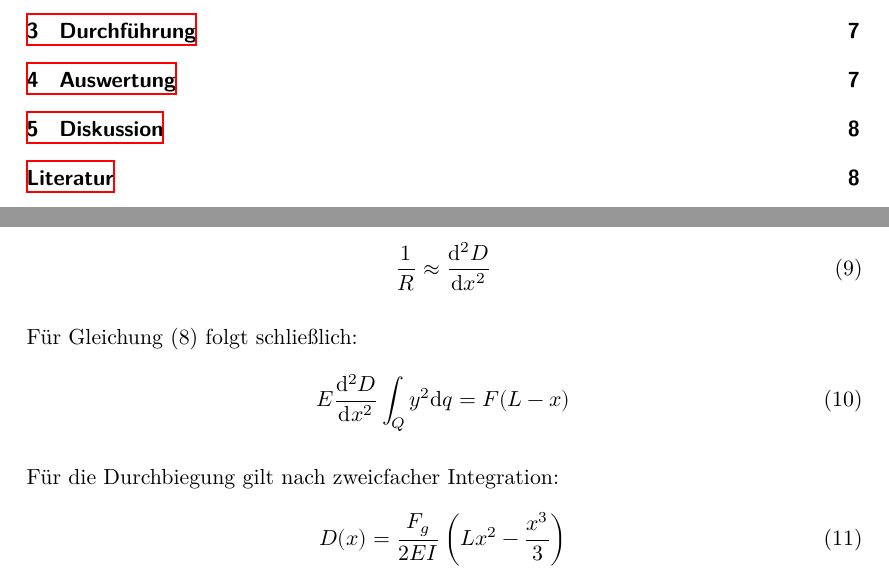
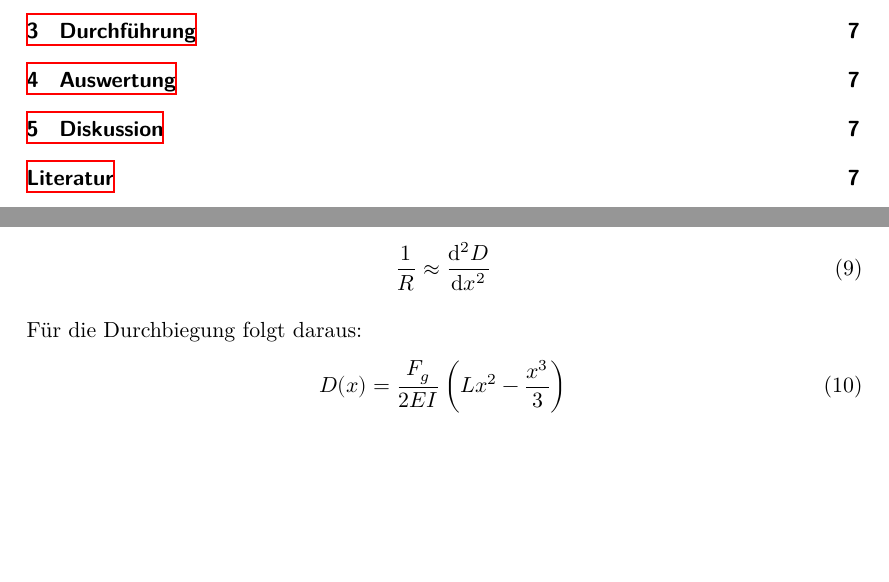
Before and after one commit to lwitthaus/Anfaengerpraktikum, a LaTeX document (V103-Biegung/main.tex, which reads V103-Biegung/content/theorie.tex): two parts of pages 2 and 6 of 8 before the commit and two parts of pages 2 and 6 of 7 after it, joined at a grey line, cut so that both start at the same text, the shorter picture padded with empty space. Compiled offline with XeLaTeX.

Commit message:
Kleinigkeit

```diff
--- a/V103-Biegung/content/theorie.tex
+++ b/V103-Biegung/content/theorie.tex
@@ -107,12 +107,12 @@ Ist $\left(\frac{\symup{d} D}{\symup{d} x}\right)^2 << 1$ gilt für kleine Krüm
 %  \sigma (y) = Ey \frac{\symup{d}^2 D}{\symup{d} x^2}
 %\end{equation}
 
-Für Gleichung (8) folgt schließlich:
-\begin{equation}
-  E \frac{\symup{d}^2 D}{\symup{d} x^2} \int_Q y^2 \symup{d}q = F(L - x)
-\end{equation}
+%Für Gleichung (8) folgt schließlich:
+%\begin{equation}
+%  E \frac{\symup{d}^2 D}{\symup{d} x^2} \int_Q y^2 \symup{d}q = F(L - x)
+%\end{equation}
 
-Für die Durchbiegung gilt nach zweicfacher Integration:
+Für die Durchbiegung folgt daraus:
 \begin{equation}
   D(x) = \frac{F_g}{2EI} \left(Lx^2 - \frac{x^3}{3} \right)
 \end{equation}
```
